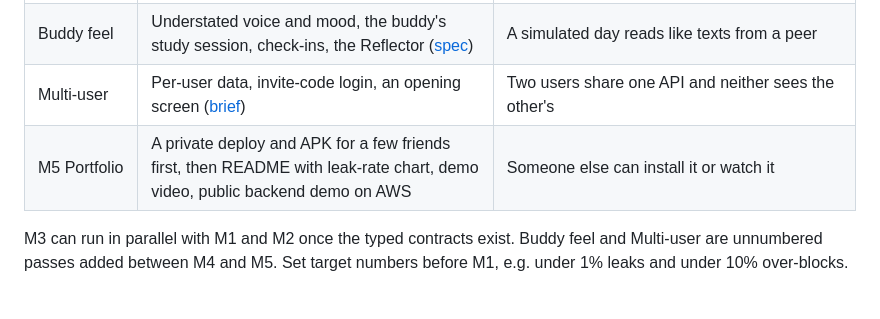
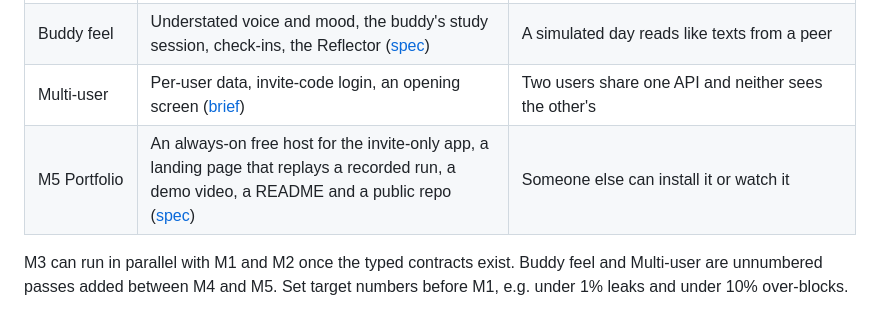
Before and after one commit to rishikeshvk/smudge, a Markdown page: docs/plan.md, the part around the change. GitHub-like rendering.

Commit message:
docs: add the M5 portfolio spec
Co-Authored-By: Claude Opus 5.5 (1M context) <noreply@anthropic.com>
Claude-Session: https://claude.ai/code/session_016Ru24sX59KZ6w5kqG4SNoq

```diff
--- a/docs/plan.md
+++ b/docs/plan.md
@@ -162,7 +162,7 @@ Build the gate first because everything depends on it, but start the frontend ea
 | M4 Rituals | Director, push notifications, streaks, the catch-up gap, replanning on request, seeded-gap asks, message caps | A simulated week feels like a buddy, not a bot |
 | Buddy feel | Understated voice and mood, the buddy's study session, check-ins, the Reflector ([spec](buddy-feel-spec.md)) | A simulated day reads like texts from a peer |
 | Multi-user | Per-user data, invite-code login, an opening screen ([brief](multi-user-brief.md)) | Two users share one API and neither sees the other's |
-| M5 Portfolio | A private deploy and APK for a few friends first, then README with leak-rate chart, demo video, public backend demo on AWS | Someone else can install it or watch it |
+| M5 Portfolio | An always-on free host for the invite-only app, a landing page that replays a recorded run, a demo video, a README and a public repo ([spec](m5-spec.md)) | Someone else can install it or watch it |
 
 M3 can run in parallel with M1 and M2 once the typed contracts exist. Buddy feel and Multi-user are unnumbered passes added between M4 and M5. Set target numbers before M1, e.g. under 1% leaks and under 10% over-blocks.
 
```
Also changed, not shown: docs/m5-spec.md (added, +81 -0 lines).
